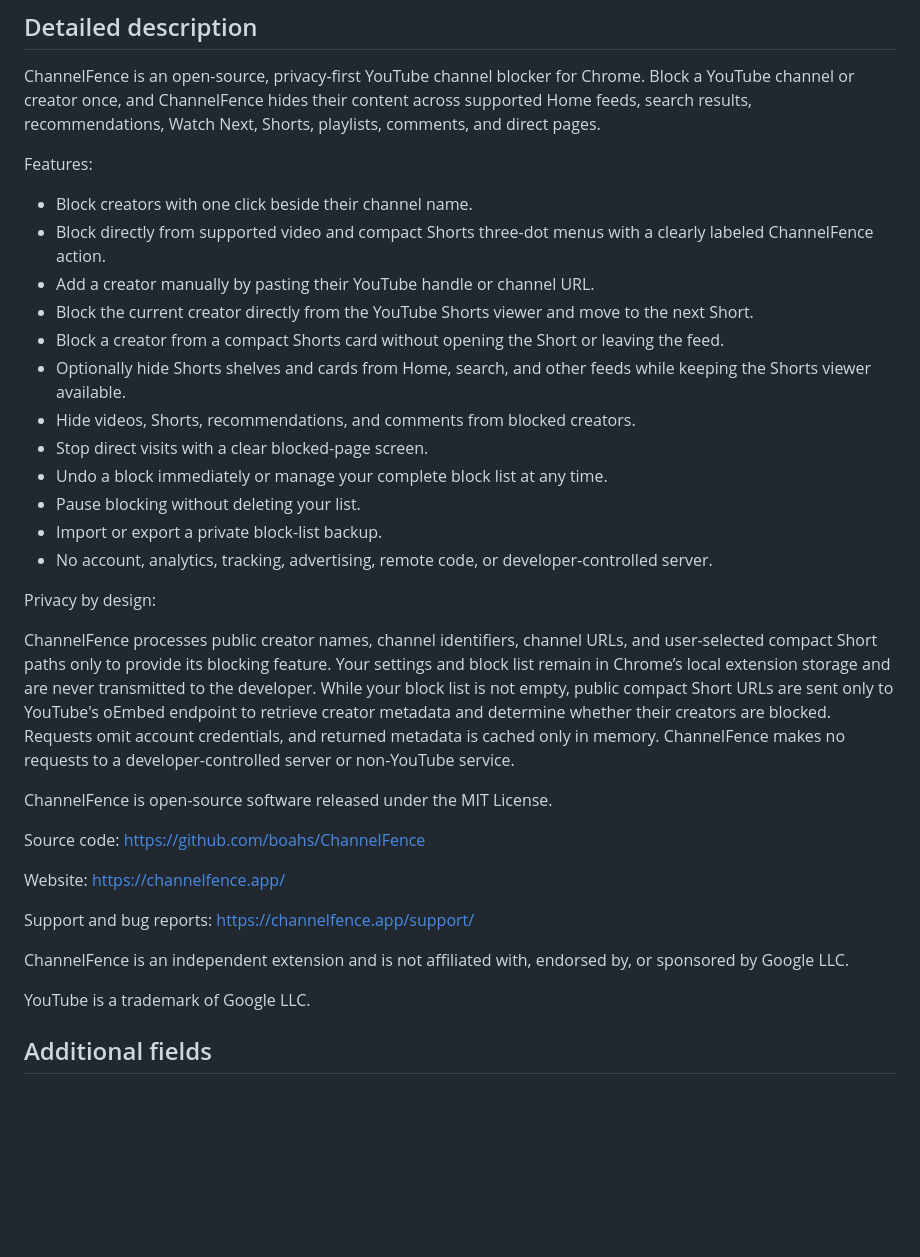
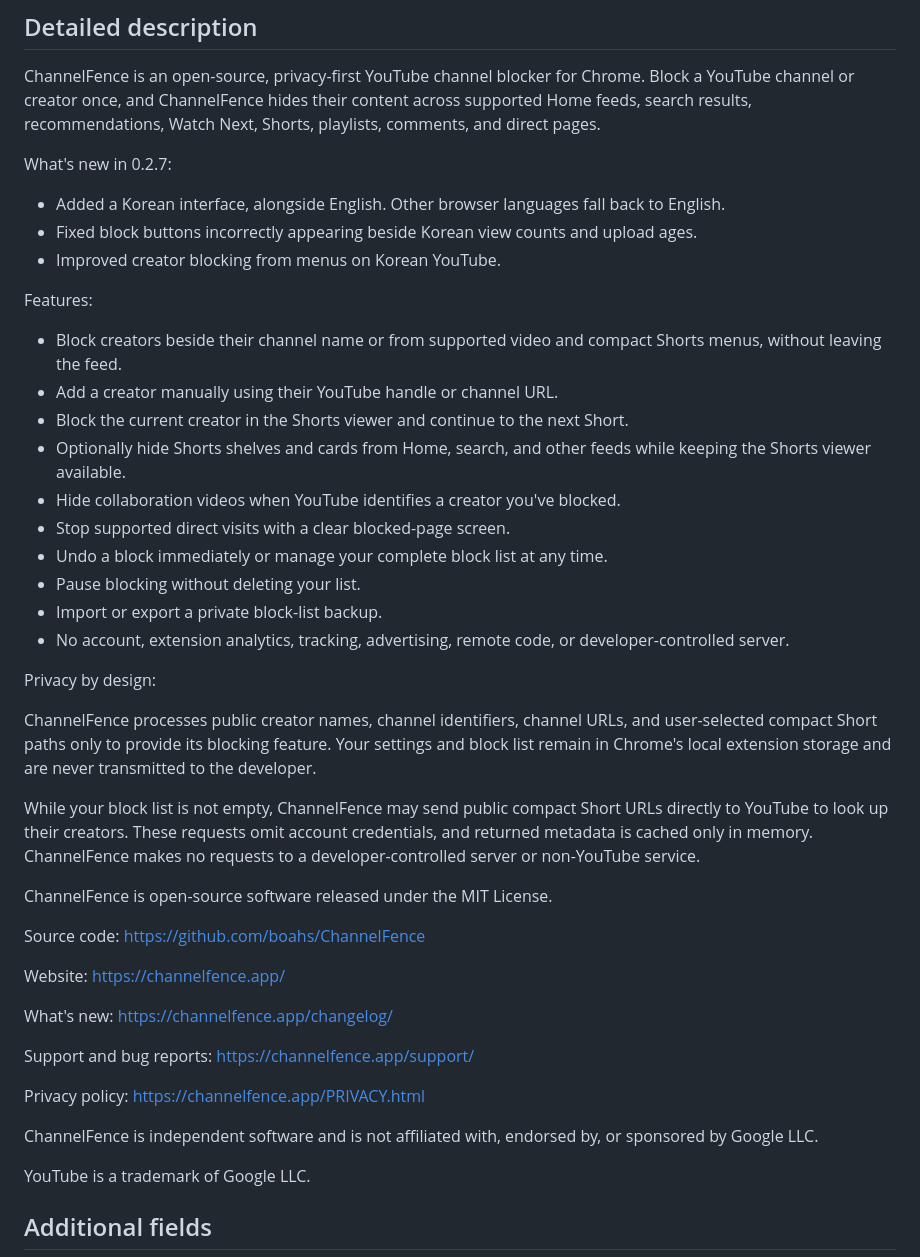
Before and after one commit to boahs/ChannelFence, a Markdown page: store/listing.md, the part around the change. Rendered like a GitHub page; blank space fills up the shorter version.

```diff
--- a/store/listing.md
+++ b/store/listing.md
@@ -12,34 +12,49 @@ Block YouTube channels and creators across Home, search, recommendations, Shorts
 
 ChannelFence is an open-source, privacy-first YouTube channel blocker for Chrome. Block a YouTube channel or creator once, and ChannelFence hides their content across supported Home feeds, search results, recommendations, Watch Next, Shorts, playlists, comments, and direct pages.
 
+What's new in 0.2.7:
+
+- Added a Korean interface, alongside English. Other browser languages fall back to English.
+- Fixed block buttons incorrectly appearing beside Korean view counts and upload ages.
+- Improved creator blocking from menus on Korean YouTube.
+
 Features:
 
-- Block creators with one click beside their channel name.
-- Block directly from supported video and compact Shorts three-dot menus with a clearly labeled ChannelFence action.
-- Add a creator manually by pasting their YouTube handle or channel URL.
-- Block the current creator directly from the YouTube Shorts viewer and move to the next Short.
-- Block a creator from a compact Shorts card without opening the Short or leaving the feed.
+- Block creators beside their channel name or from supported video and compact Shorts menus, without leaving the feed.
+- Add a creator manually using their YouTube handle or channel URL.
+- Block the current creator in the Shorts viewer and continue to the next Short.
 - Optionally hide Shorts shelves and cards from Home, search, and other feeds while keeping the Shorts viewer available.
-- Hide videos, Shorts, recommendations, and comments from blocked creators.
-- Stop direct visits with a clear blocked-page screen.
+- Hide collaboration videos when YouTube identifies a creator you've blocked.
+- Stop supported direct visits with a clear blocked-page screen.
 - Undo a block immediately or manage your complete block list at any time.
 - Pause blocking without deleting your list.
 - Import or export a private block-list backup.
-- No account, analytics, tracking, advertising, remote code, or developer-controlled server.
+- No account, extension analytics, tracking, advertising, remote code, or developer-controlled server.
 
 Privacy by design:
 
-ChannelFence processes public creator names, channel identifiers, channel URLs, and user-selected compact Short paths only to provide its blocking feature. Your settings and block list remain in Chrome’s local extension storage and are never transmitted to the developer. While your block list is not empty, public compact Short URLs are sent only to YouTube's oEmbed endpoint to retrieve creator metadata and determine whether their creators are blocked. Requests omit account credentials, and returned metadata is cached only in memory. ChannelFence makes no requests to a developer-controlled server or non-YouTube service.
+ChannelFence processes public creator names, channel identifiers, channel URLs, and user-selected compact Short paths only to provide its blocking feature. Your settings and block list remain in Chrome's local extension storage and are never transmitted to the developer.
+
+While your block list is not empty, ChannelFence may send public compact Short URLs directly to YouTube to look up their creators. These requests omit account credentials, and returned metadata is cached only in memory. ChannelFence makes no requests to a developer-controlled server or non-YouTube service.
 
 ChannelFence is open-source software released under the MIT License.
 
-Source code: https://github.com/boahs/ChannelFence
+Source code:
+https://github.com/boahs/ChannelFence
 
-Website: https://channelfence.app/
+Website:
+https://channelfence.app/
 
-Support and bug reports: https://channelfence.app/support/
+What's new:
+https://channelfence.app/changelog/
 
-ChannelFence is an independent extension and is not affiliated with, endorsed by, or sponsored by Google LLC.
+Support and bug reports:
+https://channelfence.app/support/
+
+Privacy policy:
+https://channelfence.app/PRIVACY.html
+
+ChannelFence is independent software and is not affiliated with, endorsed by, or sponsored by Google LLC.
 
 YouTube is a trademark of Google LLC.
 
```
Also changed, not shown: CHANGELOG.md (+31 -0 lines).
